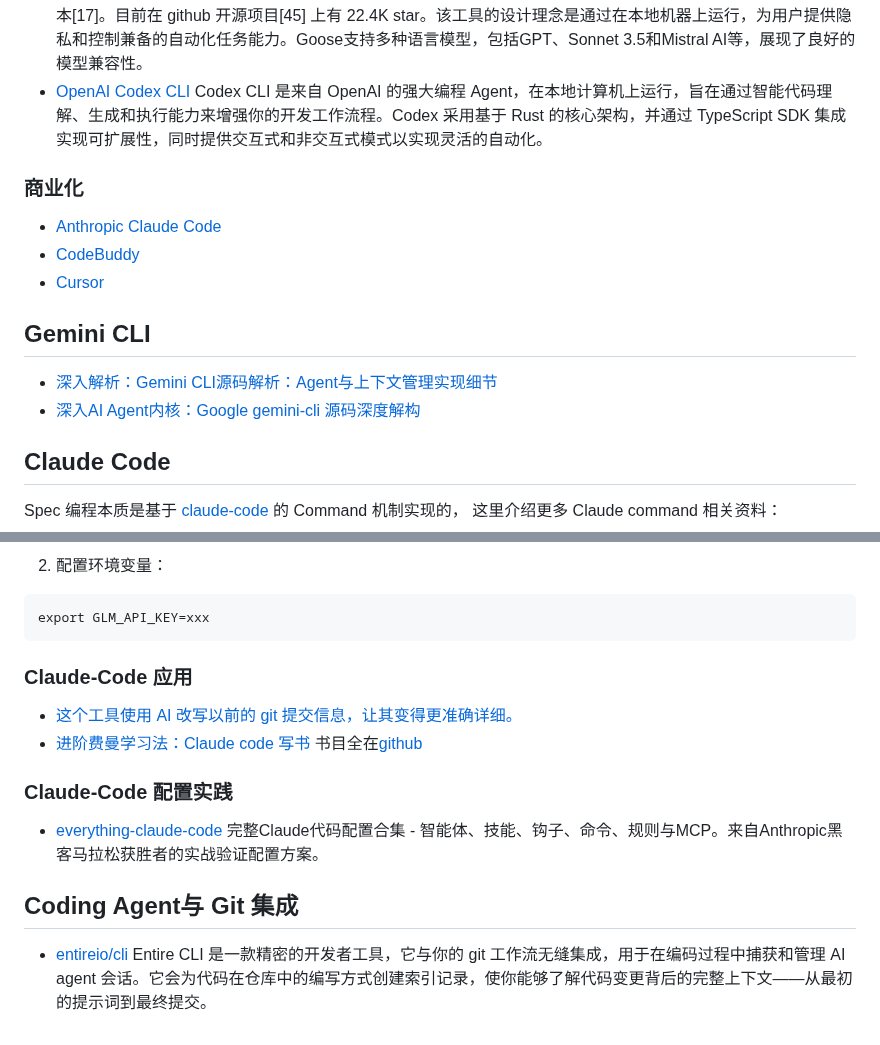
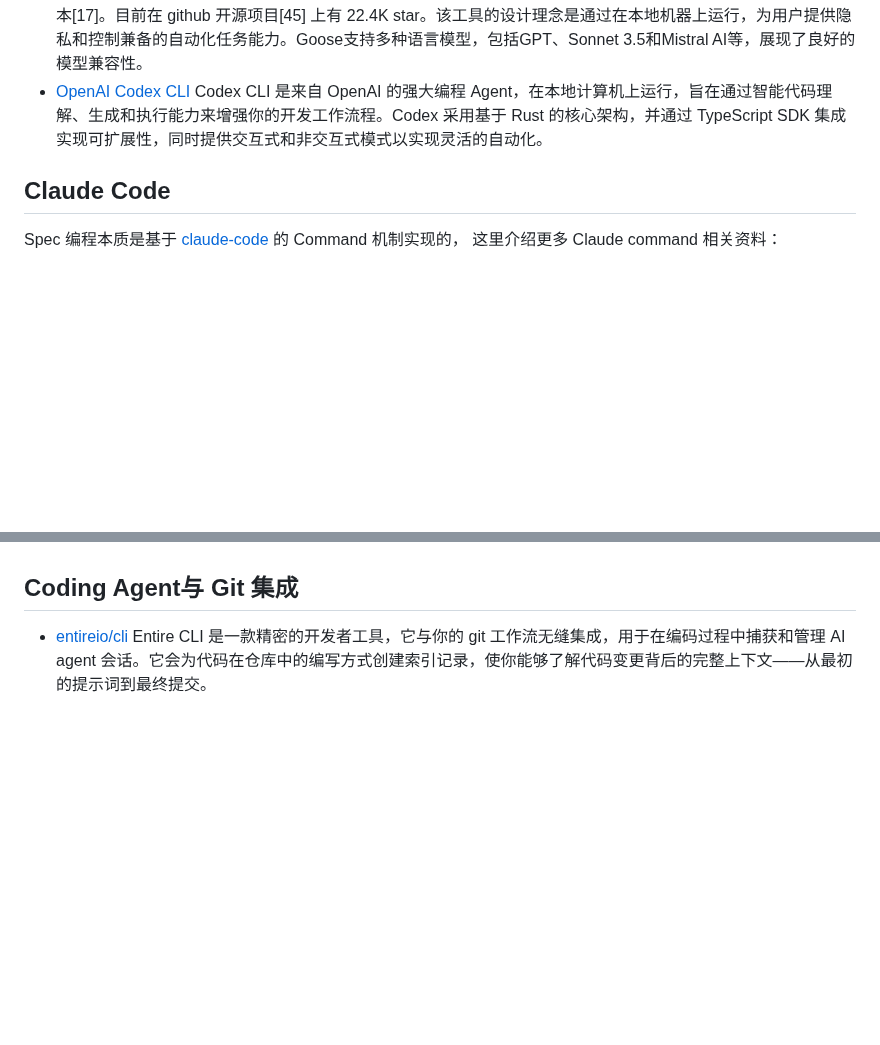
Before and after one commit to vxiaozhi/til, a Markdown page: agent/coding-agent.md, 2 parts joined by grey strips. Rendered like a GitHub page; blank space fills up the shorter version.

````diff
--- a/agent/coding-agent.md
+++ b/agent/coding-agent.md
@@ -31,17 +31,6 @@ Rust:
 - [Block Goose](https://github.com/block/goose)  是由Block公司（前身为Square）开源团队开发的AI Agent工具，于2024年11月20日发布v1.15.0版本[17]。目前在 github 开源项目[45] 上有 22.4K star。该工具的设计理念是通过在本地机器上运行，为用户提供隐私和控制兼备的自动化任务能力。Goose支持多种语言模型，包括GPT、Sonnet 3.5和Mistral AI等，展现了良好的模型兼容性。
 - [OpenAI Codex CLI](https://github.com/openai/codex) Codex CLI 是来自 OpenAI 的强大编程 Agent，在本地计算机上运行，旨在通过智能代码理解、生成和执行能力来增强你的开发工作流程。Codex 采用基于 Rust 的核心架构，并通过 TypeScript SDK 集成实现可扩展性，同时提供交互式和非交互式模式以实现灵活的自动化。
 
-### 商业化
-
-- [Anthropic Claude Code]()
-- [CodeBuddy]()
-- [Cursor](https://cursor.com/cn/agents)
-
-## Gemini CLI
-
-- [深入解析：Gemini CLI源码解析：Agent与上下文管理实现细节](https://www.cnblogs.com/yjbjingcha/p/19074738)
-- [深入AI Agent内核：Google gemini-cli 源码深度解构](https://zhuanlan.zhihu.com/p/1976305837011116648)
-
 ## Claude Code
 
 Spec 编程本质是基于 [claude-code](https://github.com/anthropics/claude-code) 的 Command 机制实现的， 这里介绍更多 Claude command 相关资料：
@@ -136,17 +61,3 @@ query_params = {}
-2. 配置环境变量：
-
-```
-export GLM_API_KEY=xxx
-```
-
-### Claude-Code 应用
-
-- [这个工具使用 AI 改写以前的 git 提交信息，让其变得更准确详细。](https://github.com/f/git-rewrite-commits)
-- [进阶费曼学习法：Claude code 写书](https://zhuanlan.zhihu.com/p/1932021734954997646) 书目全在[github](https://github.com/zsc?tab=repositories)
-
-### Claude-Code 配置实践
-
-- [everything-claude-code](https://github.com/affaan-m/everything-claude-code) 完整Claude代码配置合集 - 智能体、技能、钩子、命令、规则与MCP。来自Anthropic黑客马拉松获胜者的实战验证配置方案。
 
 ## Coding Agent与 Git 集成
 
````
Also changed, not shown: other parts of agent/coding-agent.md (+7 -71 lines).
